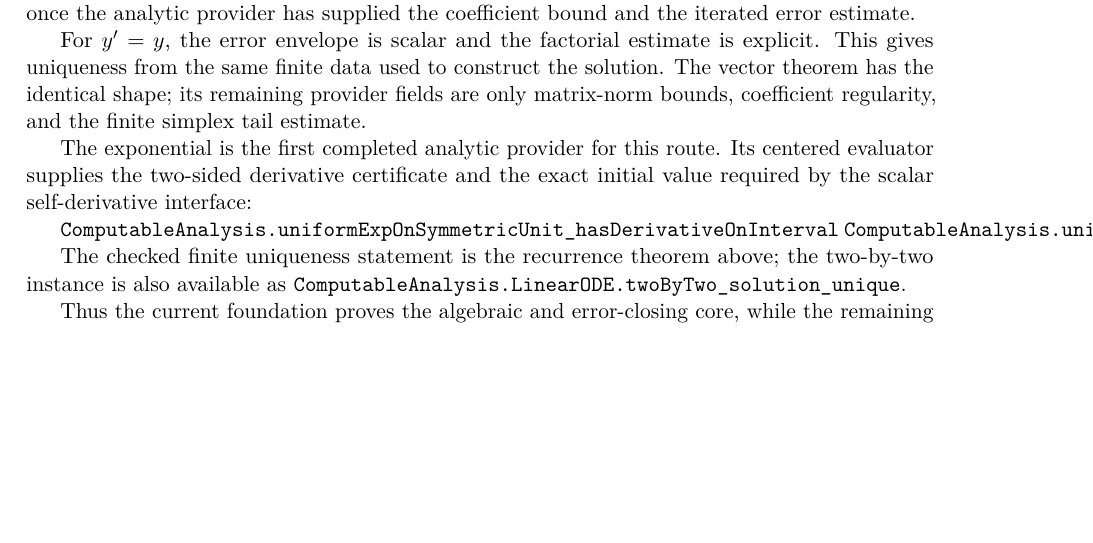
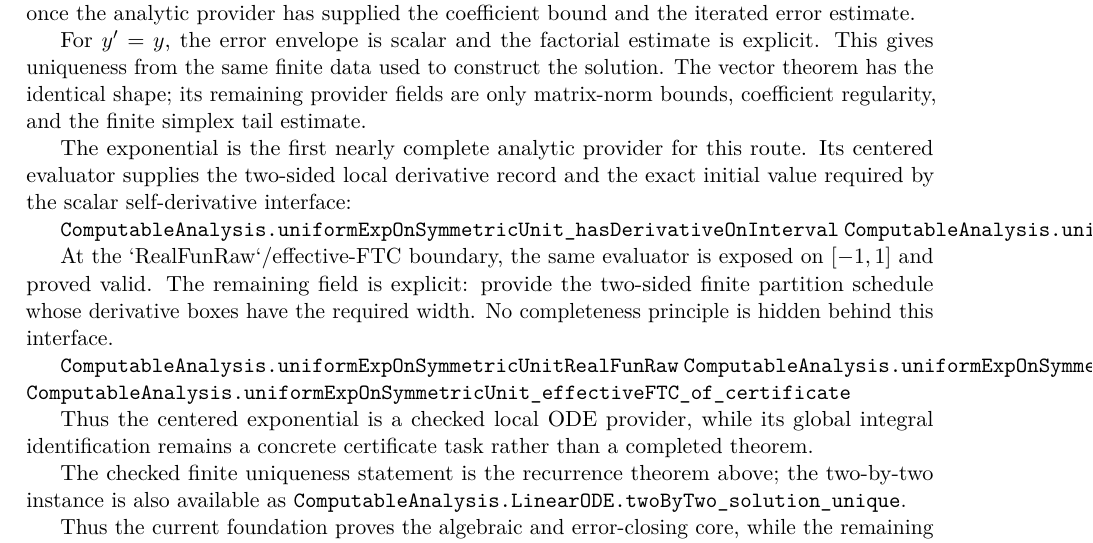
Before and after one commit to liuyao12/computable-analysis, a LaTeX thesis (blueprint/src/web.tex, which reads blueprint/src/09-differential-equations.tex): part of page 52 of 57, cut so that both start at the same text, the shorter picture padded with empty space. Compiled offline with pdfLaTeX.

Commit message:
Clarify exponential ODE FTC boundary

```diff
--- a/blueprint/src/09-differential-equations.tex
+++ b/blueprint/src/09-differential-equations.tex
@@ -99,13 +99,27 @@ the solution. The vector theorem has the identical shape; its remaining
 provider fields are only matrix-norm bounds, coefficient regularity, and the
 finite simplex tail estimate.
 
-The exponential is the first completed analytic provider for this route.  Its
-centered evaluator supplies the two-sided derivative certificate and the exact
-initial value required by the scalar self-derivative interface:
+The exponential is the first nearly complete analytic provider for this route.
+Its centered evaluator supplies the two-sided local derivative record and the
+exact initial value required by the scalar self-derivative interface:
 
 \lean{ComputableAnalysis.uniformExpOnSymmetricUnit_hasDerivativeOnInterval}
 \lean{ComputableAnalysis.uniformExpOnSymmetricUnit_solvesSelfDerivative}
 \leanok
+
+At the `RealFunRaw`/effective-FTC boundary, the same evaluator is exposed on
+$[-1,1]$ and proved valid.  The remaining field is explicit: provide the
+two-sided finite partition schedule whose derivative boxes have the required
+width.  No completeness principle is hidden behind this interface.
+
+\lean{ComputableAnalysis.uniformExpOnSymmetricUnitRealFunRaw}
+\lean{ComputableAnalysis.uniformExpOnSymmetricUnitRealFunRaw_valid}
+\lean{ComputableAnalysis.uniformExpOnSymmetricUnit_effectiveFTC_of_certificate}
+\leanok
+
+Thus the centered exponential is a checked local ODE provider, while its
+global integral identification remains a concrete certificate task rather
+than a completed theorem.
 
 The checked finite uniqueness statement is the recurrence theorem above; the
 two-by-two instance is also available as
```
